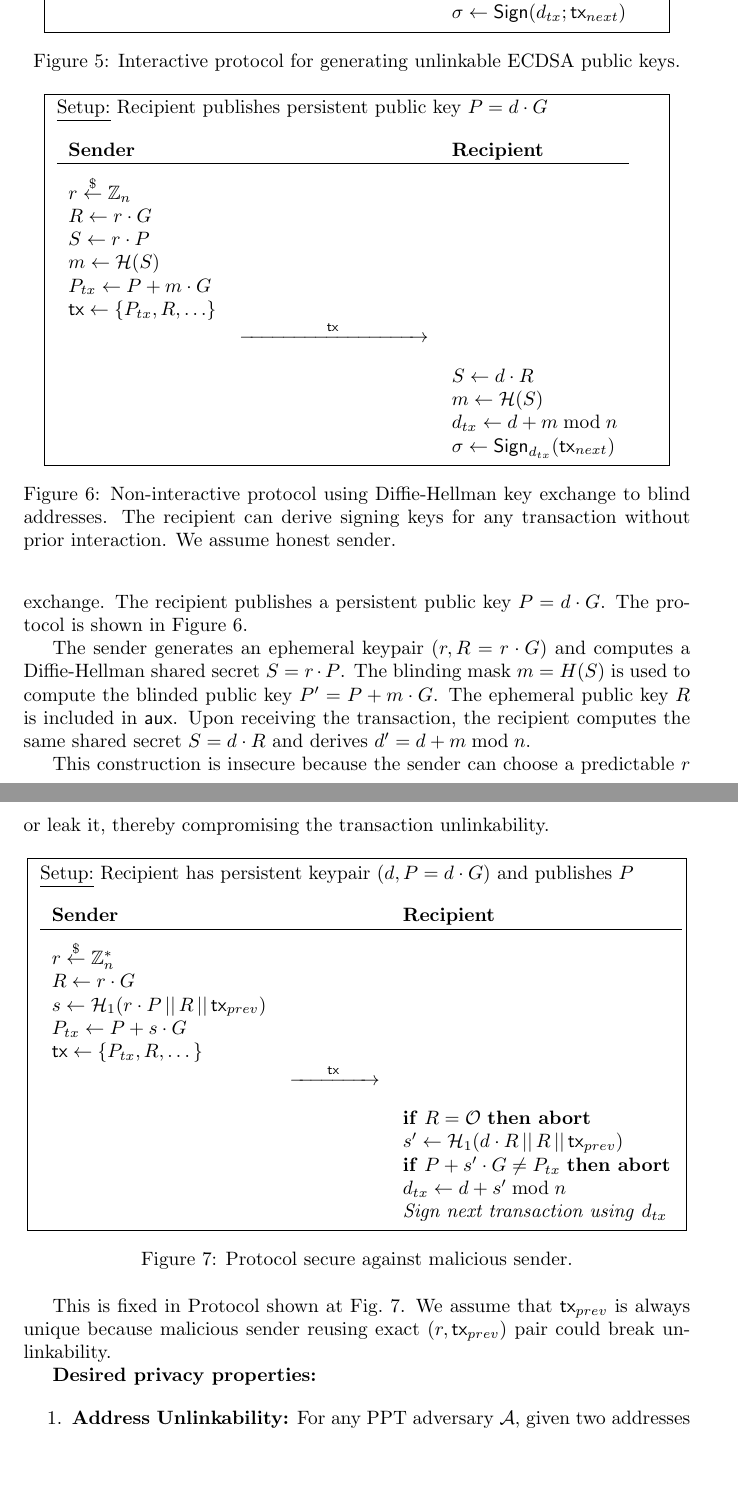
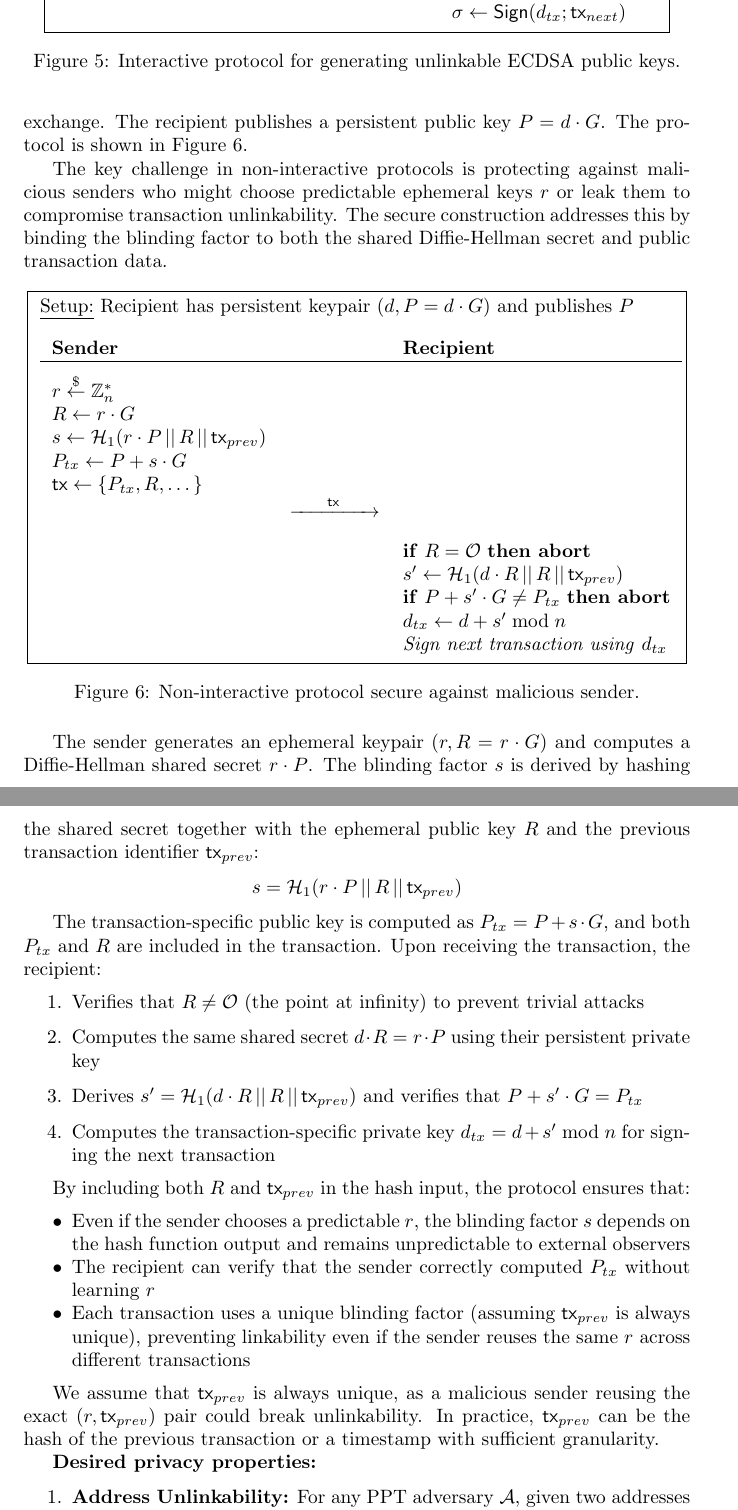
Before and after one commit to unicitynetwork/execution-model-tex, a LaTeX document (unicity-execution-layer.tex): two parts of pages 23 and 24 of 30, joined at a grey line, cut so that both start at the same text, the shorter picture padded with empty space. Compiled offline with pdfLaTeX.

Commit message:
remove intermediate design

```diff
--- a/unicity-execution-layer.tex
+++ b/unicity-execution-layer.tex
@@ -945,41 +945,9 @@ The recipient maintains only the persistent secret $d$ and derives ephemeral sig
 
 \subsubsection{Non-Interactive Protocol}
 
-For applications requiring persistent public keys as ``addresses'', or non-interactive operation, the parties can create the blinded public key using Diffie-Hellman key exchange. The recipient publishes a persistent public key $P = d \cdot G$. The protocol is shown in Figure~\ref{fig:protocol2}.
+For applications requiring persistent public keys as ``addresses'', or non-interactive operation, the parties can create the blinded public key using Diffie-Hellman key exchange. The recipient publishes a persistent public key $P = d \cdot G$. The protocol is shown in Figure~\ref{fig:protocol3}.
 
-\begin{figure}[!htb]
-\centering
-\fbox{
-\begin{minipage}{0.9\textwidth}
-
-\underline{Setup:} Recipient publishes persistent public key $P = d \cdot G$
-
-\vspace{3mm}
-\begin{tabular}{lcl}
-\textbf{Sender} & & \textbf{Recipient} \\
-\hline
-\\[-2mm]
-$r \stackrel{\$}{\leftarrow} \mathbb{Z}_n$ & & \\
-$R \leftarrow r \cdot G$ & & \\
-$S \leftarrow r \cdot P$ & & \\
-$m \leftarrow \mathcal{H}(S)$ & & \\
-$P_{tx} \leftarrow P + m \cdot G$ & & \\
-$\mathsf{tx} \leftarrow \{P_{tx}, R, \ldots\}$ & & \\
-& $\xrightarrow{\hspace{1.5cm} \mathsf{tx} \hspace{1.5cm}}$ & \\[3mm]
-& & $S \leftarrow d \cdot R$ \\
-& & $m \leftarrow \mathcal{H}(S)$ \\
-& & $d_{tx} \leftarrow d + m \bmod n$ \\
-& & $\sigma \leftarrow \mathsf{Sign}_{d_{tx}}(\mathsf{tx}_{next})$ \\
-\end{tabular}
-\end{minipage}
-}
-\caption{Non-interactive protocol using Diffie-Hellman key exchange to blind addresses. The recipient can derive signing keys for any transaction without prior interaction. We assume honest sender.}
-\label{fig:protocol2}
-\end{figure}
-
-The sender generates an ephemeral keypair $(r, R = r \cdot G)$ and computes a Diffie-Hellman shared secret $S = r \cdot P$. The blinding mask $m = H(S)$ is used to compute the blinded public key $P' = P + m \cdot G$. The ephemeral public key $R$ is included in $\auxd$. Upon receiving the transaction, the recipient computes the same shared secret $S = d \cdot R$ and derives $d' = d + m \bmod n$.
-
-This construction is insecure because the sender can choose a predictable $r$ or leak it, thereby compromising the transaction unlinkability.
+The key challenge in non-interactive protocols is protecting against malicious senders who might choose predictable ephemeral keys $r$ or leak them to compromise transaction unlinkability. The secure construction addresses this by binding the blinding factor to both the shared Diffie-Hellman secret and public transaction data.
 
 \begin{figure}[ht]
 \centering
@@ -1008,11 +976,29 @@ $\mathsf{tx} \leftarrow \{P_{tx}, R, \dots\}$ & & \\
 \end{tabular}
 \end{minipage}
 }
-\caption{Protocol secure against malicious sender.}
+\caption{Non-interactive protocol secure against malicious sender.}
 \label{fig:protocol3}
 \end{figure}
 
-This is fixed in Protocol shown at Fig.~\ref{fig:protocol3}. We assume that $\mathsf{tx}_{prev}$ is always unique because malicious sender reusing exact $(r, \mathsf{tx}_{prev})$ pair could break unlinkability.
+The sender generates an ephemeral keypair $(r, R = r \cdot G)$ and computes a Diffie-Hellman shared secret $r \cdot P$. The blinding factor $s$ is derived by hashing the shared secret together with the ephemeral public key $R$ and the previous transaction identifier $\mathsf{tx}_{prev}$:
+$$s = \mathcal{H}_1(r \cdot P \,||\, R \,||\, \mathsf{tx}_{prev})$$
+
+The transaction-specific public key is computed as $P_{tx} = P + s \cdot G$, and both $P_{tx}$ and $R$ are included in the transaction. Upon receiving the transaction, the recipient:
+\begin{enumerate}
+\item Verifies that $R \neq \mathcal{O}$ (the point at infinity) to prevent trivial attacks
+\item Computes the same shared secret $d \cdot R = r \cdot P$ using their persistent private key
+\item Derives $s' = \mathcal{H}_1(d \cdot R \,||\, R \,||\, \mathsf{tx}_{prev})$ and verifies that $P + s' \cdot G = P_{tx}$
+\item Computes the transaction-specific private key $d_{tx} = d + s' \bmod n$ for signing the next transaction
+\end{enumerate}
+
+By including both $R$ and $\mathsf{tx}_{prev}$ in the hash input, the protocol ensures that:
+\begin{itemize}
+\item Even if the sender chooses a predictable $r$, the blinding factor $s$ depends on the hash function output and remains unpredictable to external observers
+\item The recipient can verify that the sender correctly computed $P_{tx}$ without learning $r$
+\item Each transaction uses a unique blinding factor (assuming $\mathsf{tx}_{prev}$ is always unique), preventing linkability even if the sender reuses the same $r$ across different transactions
+\end{itemize}
+
+We assume that $\mathsf{tx}_{prev}$ is always unique, as a malicious sender reusing the exact $(r, \mathsf{tx}_{prev})$ pair could break unlinkability. In practice, $\mathsf{tx}_{prev}$ can be the hash of the previous transaction or a timestamp with sufficient granularity.
 
 
 \textbf{Desired privacy properties:}
```
